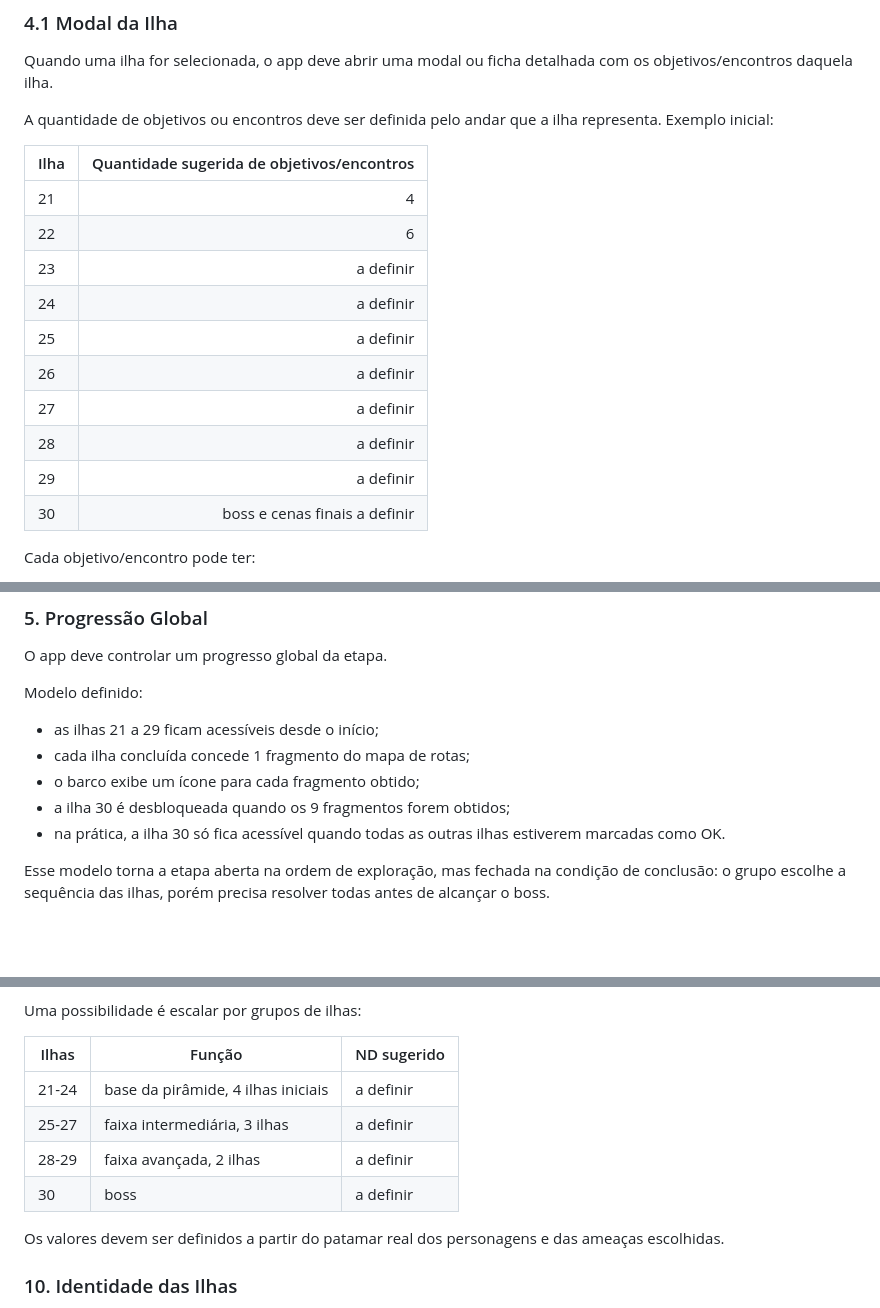
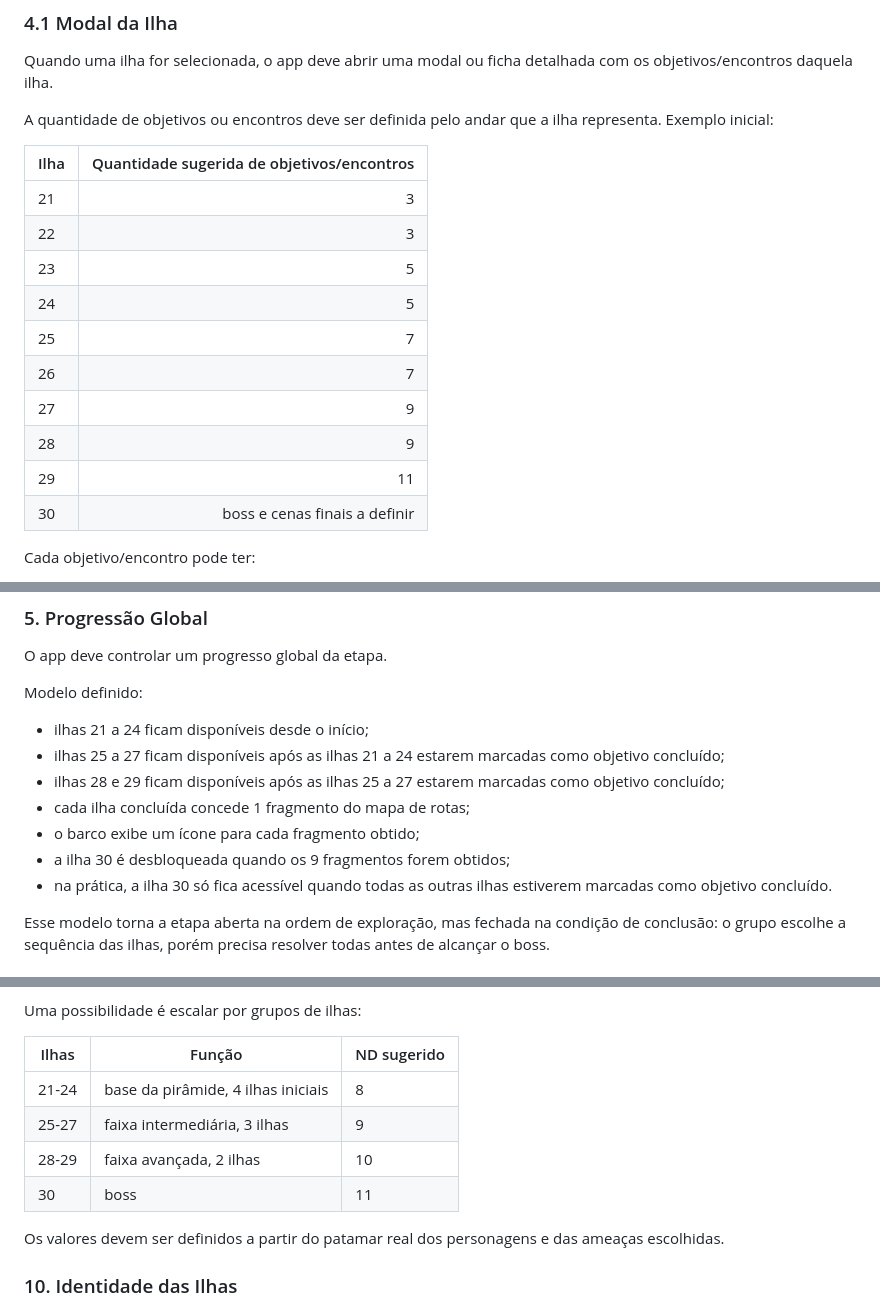
Before and after one commit to Alkimistah/megadungeon, a Markdown page: REQUISITOS_ANDARES_21_A_30.md, 3 parts joined by grey strips. Drawn GitHub-style; blank space fills up the shorter version.

Commit message:
adicionando alguns pontos de observação

```diff
--- a/REQUISITOS_ANDARES_21_A_30.md
+++ b/REQUISITOS_ANDARES_21_A_30.md
@@ -141,17 +142,17 @@ Quando uma ilha for selecionada, o app deve abrir uma modal ou ficha detalhada c
 A quantidade de objetivos ou encontros deve ser definida pelo andar que a ilha representa. Exemplo inicial:
 
 | Ilha | Quantidade sugerida de objetivos/encontros |
-|---|---:|
-| 21 | 4 |
-| 22 | 6 |
-| 23 | a definir |
-| 24 | a definir |
-| 25 | a definir |
-| 26 | a definir |
-| 27 | a definir |
-| 28 | a definir |
-| 29 | a definir |
-| 30 | boss e cenas finais a definir |
+|---|-------------------------------------------:|
+| 21 |                                          3 |
+| 22 |                                          3 |
+| 23 |                                          5 |
+| 24 |                                          5 |
+| 25 |                                          7 |
+| 26 |                                          7 |
+| 27 |                                          9 |
+| 28 |                                          9 |
+| 29 |                                         11 |
+| 30 |              boss e cenas finais a definir |
 
 Cada objetivo/encontro pode ter:
 
@@ -171,11 +172,13 @@ O app deve controlar um progresso global da etapa.
 
 Modelo definido:
 
-- as ilhas 21 a 29 ficam acessíveis desde o início;
+- ilhas 21 a 24 ficam disponíveis desde o início;
+- ilhas 25 a 27 ficam disponíveis após as ilhas 21 a 24 estarem marcadas como objetivo concluído;
+- ilhas 28 e 29 ficam disponíveis após as ilhas 25 a 27 estarem marcadas como objetivo concluído;
 - cada ilha concluída concede 1 fragmento do mapa de rotas;
 - o barco exibe um ícone para cada fragmento obtido;
 - a ilha 30 é desbloqueada quando os 9 fragmentos forem obtidos;
-- na prática, a ilha 30 só fica acessível quando todas as outras ilhas estiverem marcadas como OK.
+- na prática, a ilha 30 só fica acessível quando todas as outras ilhas estiverem marcadas como objetivo concluído.
 
 Esse modelo torna a etapa aberta na ordem de exploração, mas fechada na condição de conclusão: o grupo escolhe a sequência das ilhas, porém precisa resolver todas antes de alcançar o boss.
 
@@ -332,11 +335,11 @@ Como ainda não há fórmula/tabela fechada para converter essa progressão em N
 Uma possibilidade é escalar por grupos de ilhas:
 
 | Ilhas | Função | ND sugerido |
-|---|---|---|
-| 21-24 | base da pirâmide, 4 ilhas iniciais | a definir |
-| 25-27 | faixa intermediária, 3 ilhas | a definir |
-| 28-29 | faixa avançada, 2 ilhas | a definir |
-| 30 | boss | a definir |
+|---|---|-------------|
+| 21-24 | base da pirâmide, 4 ilhas iniciais | 8           |
+| 25-27 | faixa intermediária, 3 ilhas | 9           |
+| 28-29 | faixa avançada, 2 ilhas | 10          |
+| 30 | boss | 11          |
 
 Os valores devem ser definidos a partir do patamar real dos personagens e das ameaças escolhidas.
 
```
Also changed, not shown: other parts of REQUISITOS_ANDARES_21_A_30.md (+8 -5 lines).
